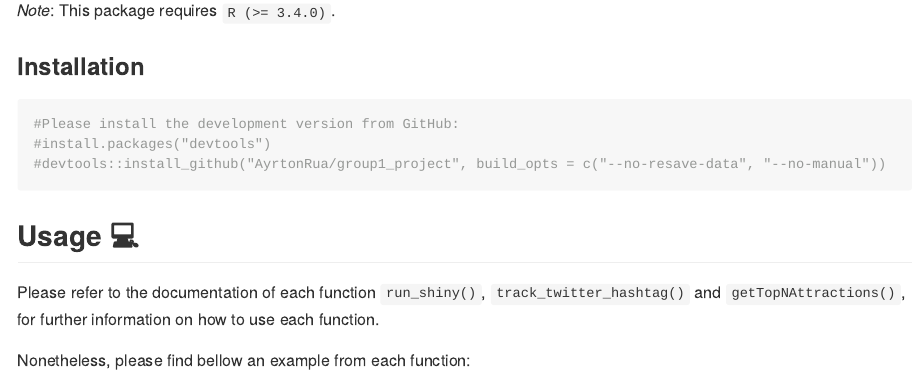
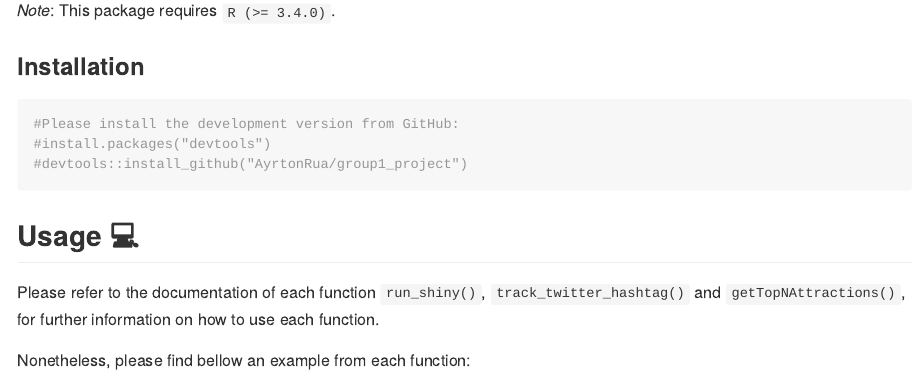
Before and after one commit to AyrtonRua/group1_project, an R Markdown document (README.Rmd): the page in a window 1100 px wide, from 510 px down. The pictures show the output file README.md that the author committed with the source, drawn offline in the style of GitHub; badge pictures from the web are left out.

Commit message:
correct installation  of the package code in README.Rmd

````diff
--- a/README.Rmd
+++ b/README.Rmd
@@ -31,7 +31,7 @@ available in the [DESCRIPTION](https://github.com/AyrtonRua/group1_project/blob/
 
 #Please install the development version from GitHub:
 #install.packages("devtools")
-#devtools::install_github("AyrtonRua/group1_project", build_opts = c("--no-resave-data", "--no-manual"))
+#devtools::install_github("AyrtonRua/group1_project")
 
 ```
 
````
Also changed, not shown: README.md.
